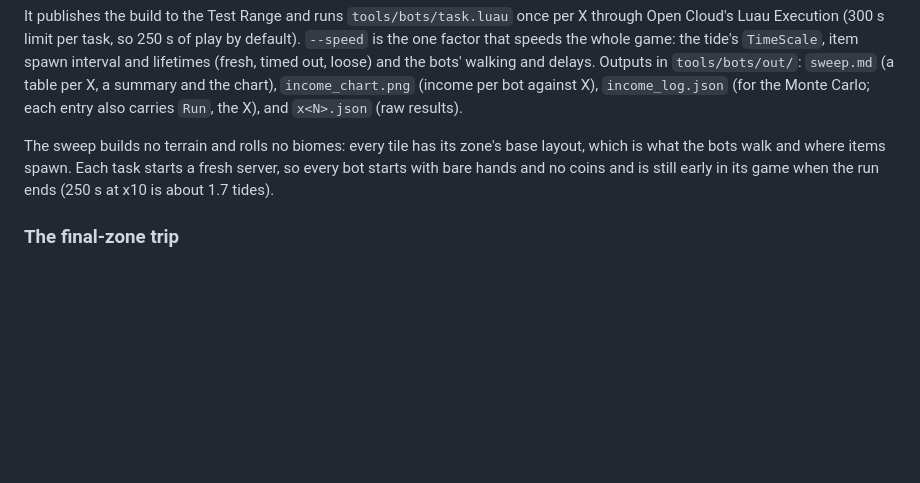
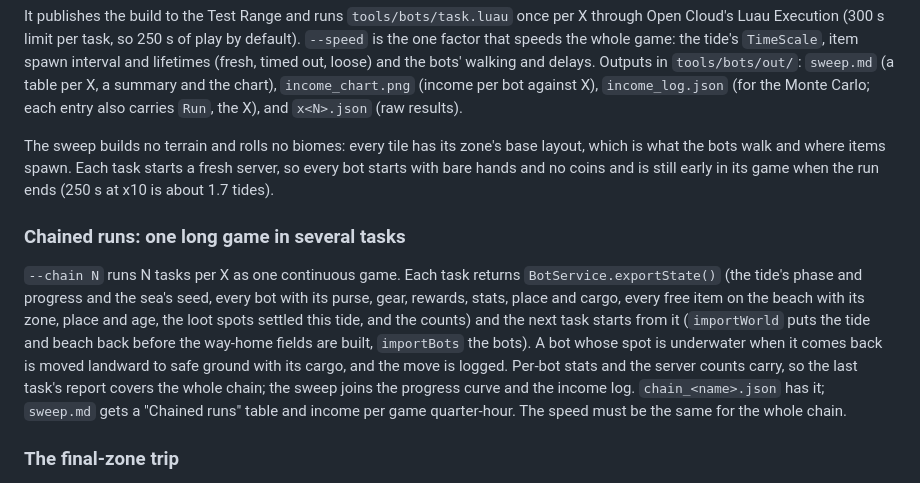
Before and after one commit to kokoroko1234563-rgb/SalvageSimulator3, a Markdown page: docs/design/bots.md, the part around the change. Drawn GitHub-style; blank space fills up the shorter version.

Commit message:
Bots docs: chained runs
Co-Authored-By: Claude Opus 5.5 <noreply@anthropic.com>
Claude-Session: https://claude.ai/code/session_01Rzk2jo5zeuLgwEsf1G5YzW

```diff
--- a/docs/design/bots.md
+++ b/docs/design/bots.md
@@ -132,6 +132,18 @@ The sweep builds no terrain and rolls no biomes: every tile has its zone's base
 bots walk and where items spawn. Each task starts a fresh server, so every bot starts with bare hands and
 no coins and is still early in its game when the run ends (250 s at x10 is about 1.7 tides).
 
+### Chained runs: one long game in several tasks
+
+`--chain N` runs N tasks per X as one continuous game. Each task returns `BotService.exportState()` (the
+tide's phase and progress and the sea's seed, every bot with its purse, gear, rewards, stats, place and
+cargo, every free item on the beach with its zone, place and age, the loot spots settled this tide, and
+the counts) and the next task starts from it (`importWorld` puts the tide and beach back before the
+way-home fields are built, `importBots` the bots). A bot whose spot is underwater when it comes back is
+moved landward to safe ground with its cargo, and the move is logged. Per-bot stats and the server counts
+carry, so the last task's report covers the whole chain; the sweep joins the progress curve and the income
+log. `chain_<name>.json` has it; `sweep.md` gets a "Chained runs" table and income per game quarter-hour.
+The speed must be the same for the whole chain.
+
 ### The final-zone trip
 
 `--final-trip` runs one bot alone, with a Hand Winch (the zone 6 tool) and a Wheelbarrow (the cheapest
```
